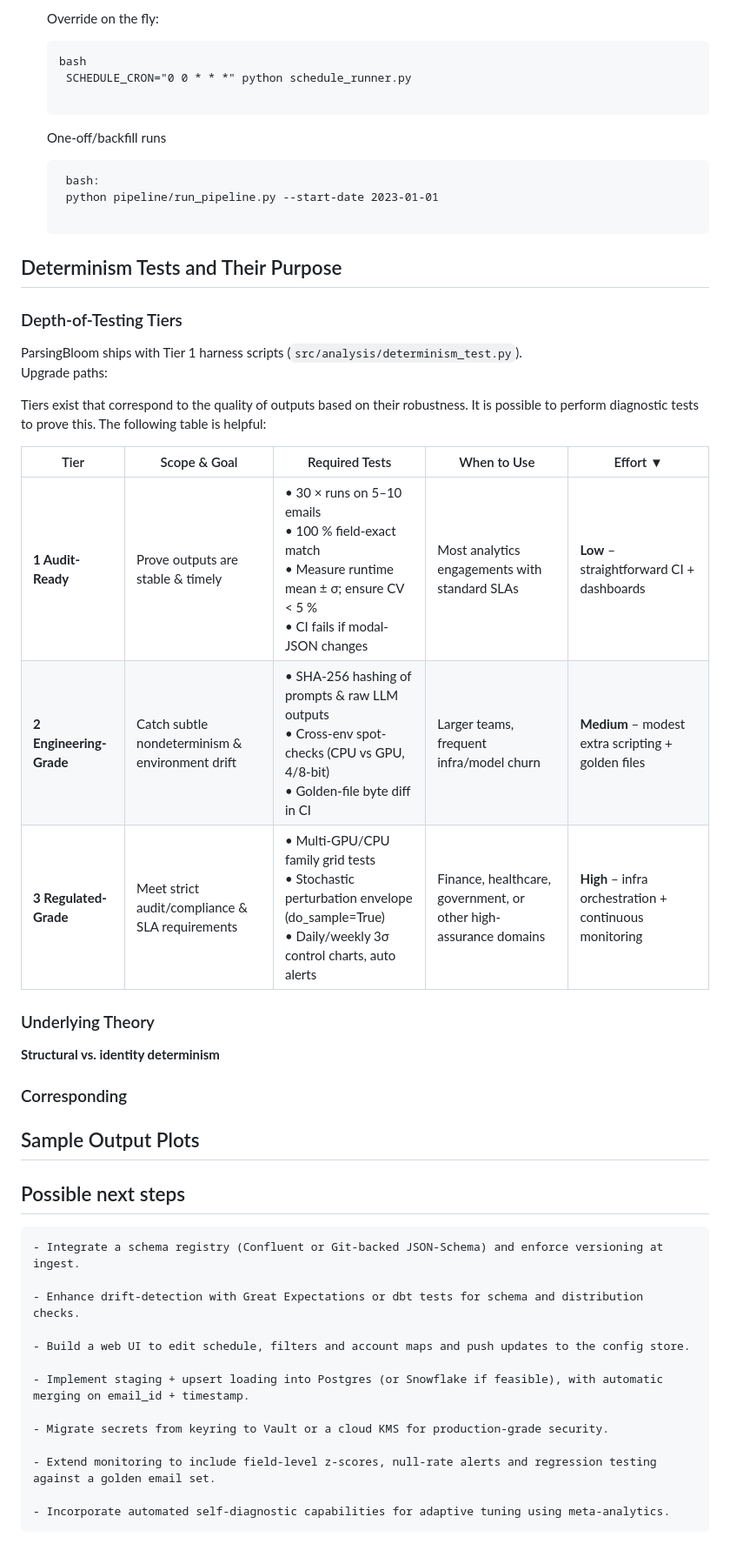
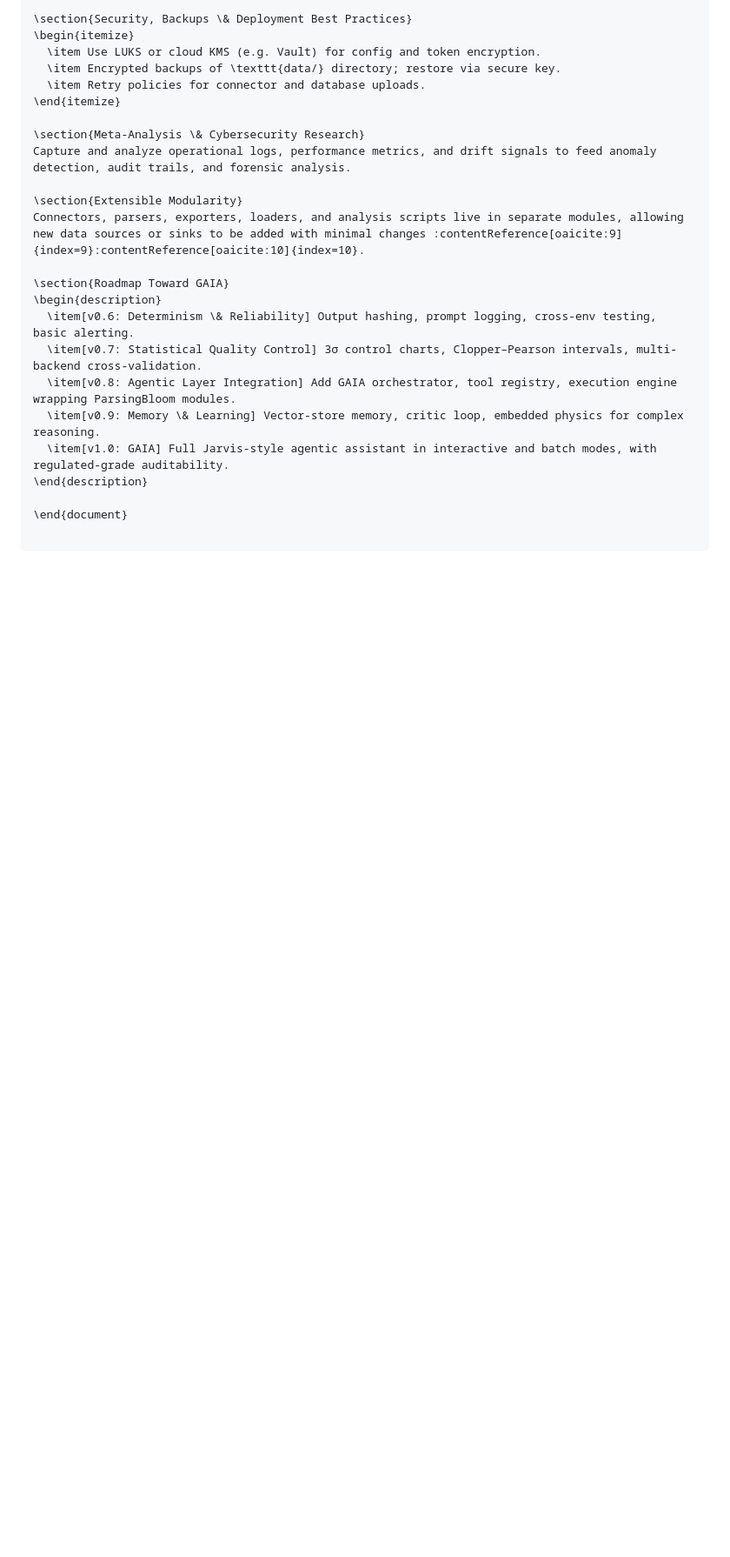
Before and after one commit to WingOfAzrael/ParsingBloom, a Markdown page: README.md, the part around the change printed below. Shown: that part at 87% size. GitHub-like rendering; blank space fills up the shorter version.

Commit message:
Trying out latex for README

````diff
--- a/README.md
+++ b/README.md
@@ -153,52 +166,26 @@ Note: System built and tested on a Unix-based OS, so use a Virtual Machine (VM)
 
-    Override on the fly:
-    <pre markdown>bash
-    SCHEDULE_CRON="0 0 * * *" python schedule_runner.py
-    </pre>
-    One-off/backfill runs
-    <pre markdown> bash:
-    python pipeline/run_pipeline.py --start-date 2023-01-01
-     </pre>
-## Determinism Tests and Their Purpose
+\section{Security, Backups \& Deployment Best Practices}
+\begin{itemize}
+  \item Use LUKS or cloud KMS (e.g. Vault) for config and token encryption.
+  \item Encrypted backups of \texttt{data/} directory; restore via secure key.
+  \item Retry policies for connector and database uploads.
+\end{itemize}
 
-### Depth-of-Testing Tiers
+\section{Meta-Analysis \& Cybersecurity Research}
+Capture and analyze operational logs, performance metrics, and drift signals to feed anomaly detection, audit trails, and forensic analysis.
 
-ParsingBloom ships with Tier 1 harness scripts (`src/analysis/determinism_test.py`).
-Upgrade paths:
+\section{Extensible Modularity}
+Connectors, parsers, exporters, loaders, and analysis scripts live in separate modules, allowing new data sources or sinks to be added with minimal changes :contentReference[oaicite:9]{index=9}:contentReference[oaicite:10]{index=10}.
 
-Tiers exist that correspond to the quality of outputs based on their robustness. It is possible to perform diagnostic tests to prove this. The following table is helpful:
+\section{Roadmap Toward GAIA}
+\begin{description}
+  \item[v0.6: Determinism \& Reliability] Output hashing, prompt logging, cross-env testing, basic alerting.
+  \item[v0.7: Statistical Quality Control] 3σ control charts, Clopper–Pearson intervals, multi-backend cross-validation.
+  \item[v0.8: Agentic Layer Integration] Add GAIA orchestrator, tool registry, execution engine wrapping ParsingBloom modules.
+  \item[v0.9: Memory \& Learning] Vector-store memory, critic loop, embedded physics for complex reasoning.
+  \item[v1.0: GAIA] Full Jarvis-style agentic assistant in interactive and batch modes, with regulated-grade auditability.
+\end{description}
 
-| Tier | Scope & Goal | Required Tests | When to Use | Effort ▼ |
-|------|--------------|----------------|-------------|-----------|
-| **1 Audit-Ready** | Prove outputs are stable & timely | • 30 × runs on 5–10 emails<br>• 100 % field-exact match<br>• Measure runtime mean ± σ; ensure CV < 5 %<br>• CI fails if modal-JSON changes | Most analytics engagements with standard SLAs | **Low** – straightforward CI + dashboards |
-| **2 Engineering-Grade** | Catch subtle nondeterminism & environment drift | • SHA-256 hashing of prompts & raw LLM outputs<br>• Cross-env spot-checks (CPU vs GPU, 4/8-bit)<br>• Golden-file byte diff in CI | Larger teams, frequent infra/model churn | **Medium** – modest extra scripting + golden files |
-| **3 Regulated-Grade** | Meet strict audit/compliance & SLA requirements | • Multi-GPU/CPU family grid tests<br>• Stochastic perturbation envelope (do_sample=True)<br>• Daily/weekly 3σ control charts, auto alerts | Finance, healthcare, government, or other high-assurance domains | **High** – infra orchestration + continuous monitoring |
+\end{document}
 
-### Underlying Theory
-
-**Structural vs. identity determinism**
-
-
-
-### Corresponding
-
-
-## Sample Output Plots
-
-
-
-## Possible next steps
-
-    - Integrate a schema registry (Confluent or Git-backed JSON-Schema) and enforce versioning at ingest.
-
-    - Enhance drift-detection with Great Expectations or dbt tests for schema and distribution checks.
-
-    - Build a web UI to edit schedule, filters and account maps and push updates to the config store.
-
-    - Implement staging + upsert loading into Postgres (or Snowflake if feasible), with automatic merging on email_id + timestamp.
-
-    - Migrate secrets from keyring to Vault or a cloud KMS for production-grade security.
-
-    - Extend monitoring to include field-level z-scores, null-rate alerts and regression testing against a golden email set.
-
-    - Incorporate automated self-diagnostic capabilities for adaptive tuning using meta-analytics.
+```
````
Also changed, not shown: other parts of README.md (+144 -131 lines).
